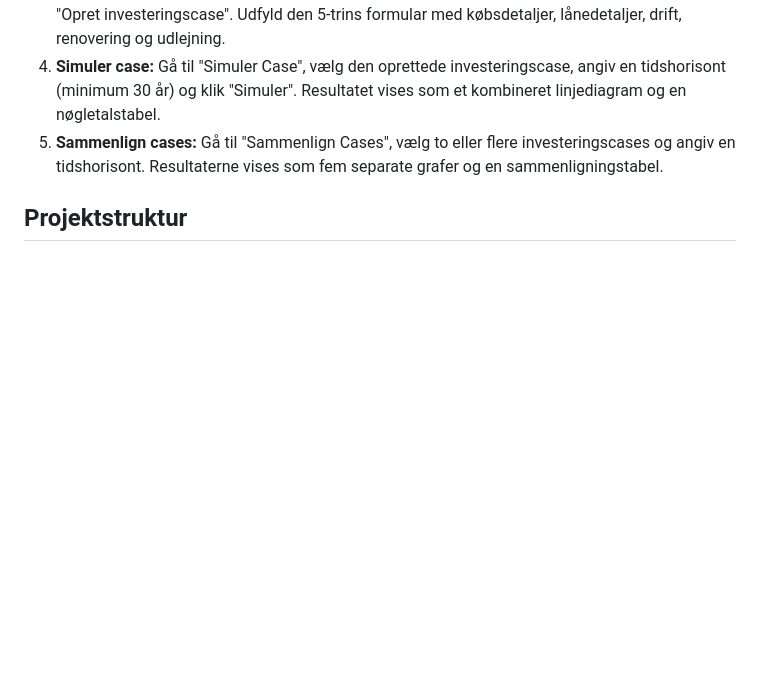
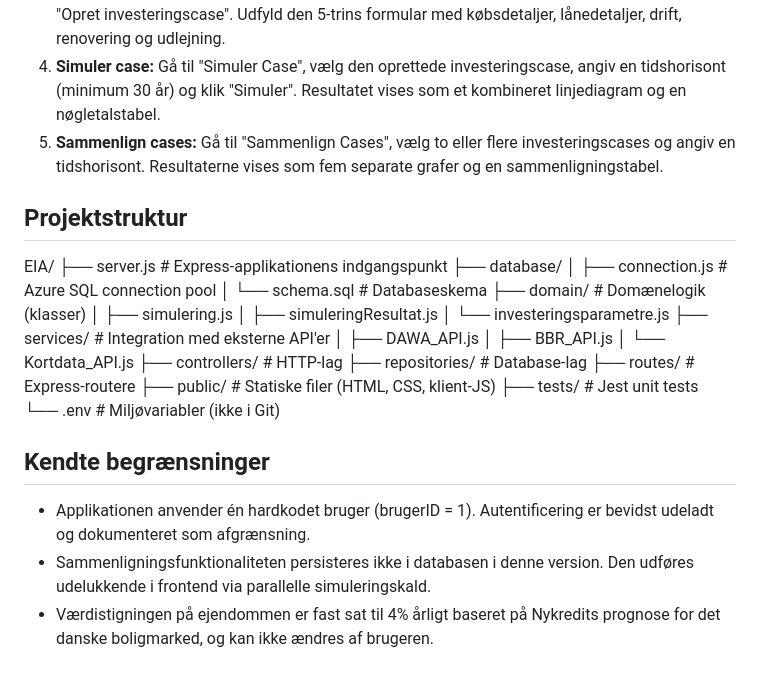
Before and after one commit to antonludvigsen/EIA, a Markdown page: README.md, the part around the change. GitHub-like rendering; blank space fills up the shorter version.

```diff
--- a/README.md
+++ b/README.md
@@ -89,3 +89,29 @@ Applikationens hovedfunktioner kan afprøves i følgende rækkefølge:
 5. **Sammenlign cases:** Gå til "Sammenlign Cases", vælg to eller flere investeringscases og angiv en tidshorisont. Resultaterne vises som fem separate grafer og en sammenligningstabel.
 
 ## Projektstruktur
+
+EIA/
+├── server.js                    # Express-applikationens indgangspunkt
+├── database/
+│   ├── connection.js            # Azure SQL connection pool
+│   └── schema.sql               # Databaseskema
+├── domain/                      # Domænelogik (klasser)
+│   ├── simulering.js
+│   ├── simuleringResultat.js
+│   └── investeringsparametre.js
+├── services/                    # Integration med eksterne API'er
+│   ├── DAWA_API.js
+│   ├── BBR_API.js
+│   └── Kortdata_API.js
+├── controllers/                 # HTTP-lag
+├── repositories/                # Database-lag
+├── routes/                      # Express-routere
+├── public/                      # Statiske filer (HTML, CSS, klient-JS)
+├── tests/                       # Jest unit tests
+└── .env                         # Miljøvariabler (ikke i Git)
+
+## Kendte begrænsninger
+
+- Applikationen anvender én hardkodet bruger (brugerID = 1). Autentificering er bevidst udeladt og dokumenteret som afgrænsning.
+- Sammenligningsfunktionaliteten persisteres ikke i databasen i denne version. Den udføres udelukkende i frontend via parallelle simuleringskald.
+- Værdistigningen på ejendommen er fast sat til 4% årligt baseret på Nykredits prognose for det danske boligmarked, og kan ikke ændres af brugeren.
```
